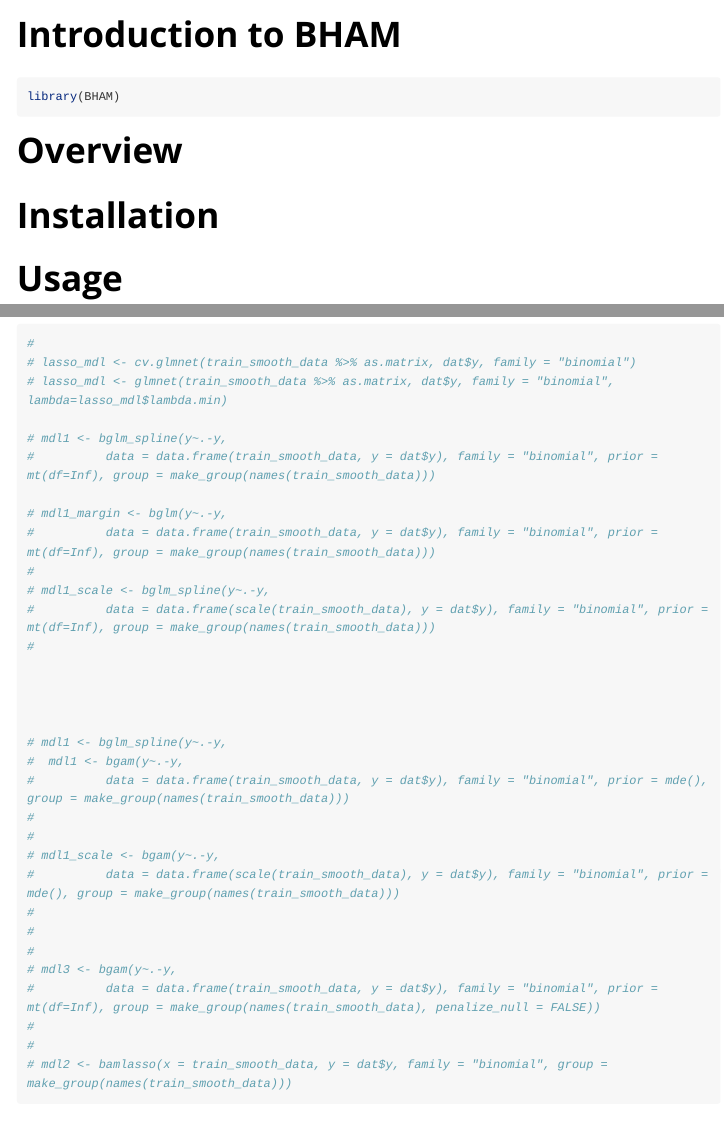
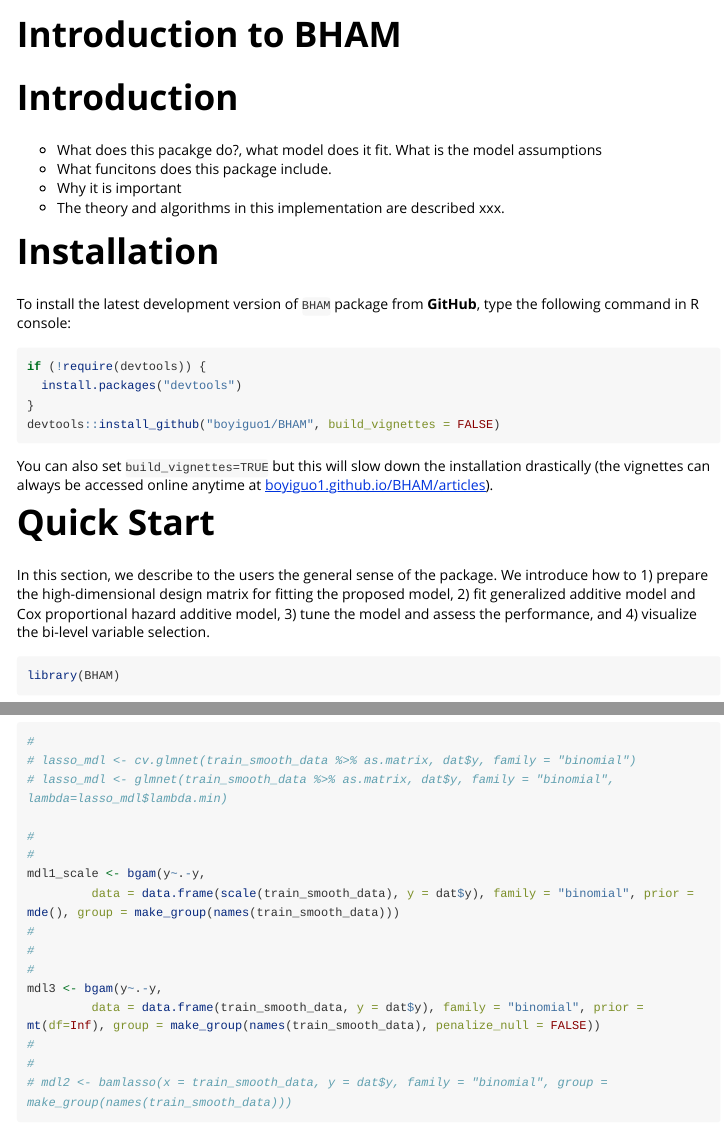
Before and after one commit to boyiguo1/BHAM, an R Markdown document (vignettes/BHAM.Rmd): the page in a window 1100 px wide, from its top, and a second part further down, joined at a grey line. Rendered offline with R 4.5, knitr and Pandoc, with nearby package versions; long lines of code are wrapped.

Commit message:
Edit Vignettes

````diff
--- a/vignettes/BHAM.Rmd
+++ b/vignettes/BHAM.Rmd
@@ -15,16 +15,34 @@ knitr::opts_chunk$set(
 )
 ```
 
+
+
+
+# Introduction
+* What does this pacakge do?, what model does it fit. What is the model assumptions
+* What funcitons does this package include.
+* Why it is important
+* The theory and algorithms in this implementation are described xxx.
+
+
+# Installation
+To install the latest development version of `BHAM` package from **GitHub**, type the following command in R console:
+
+```r
+if (!require(devtools)) {
+  install.packages("devtools")
+}
+devtools::install_github("boyiguo1/BHAM", build_vignettes = FALSE)
+```
+
+You can also set `build_vignettes=TRUE` but this will slow down the installation drastically (the vignettes can always be accessed online anytime at [boyiguo1.github.io/BHAM/articles](https://boyiguo1.github.io/BHAM/articles)).
+
+# Quick Start
+In this section, we describe to the users the general sense of the package. We introduce how to 1) prepare the high-dimensional design matrix for fitting the proposed model, 2) fit generalized additive model and Cox proportional hazard additive model, 3) tune the model and assess the performance, and 4) visualize the bi-level variable selection.
+
 ```{r setup}
 library(BHAM)
 ```
-
-
-# Overview
-
-
-# Installation
-
 
 # Usage
 
@@ -110,31 +128,15 @@ The model fitting  function is similar to
 # lasso_mdl <- cv.glmnet(train_smooth_data %>% as.matrix, dat$y, family = "binomial")
 # lasso_mdl <- glmnet(train_smooth_data %>% as.matrix, dat$y, family = "binomial", lambda=lasso_mdl$lambda.min)
 
-# mdl1 <- bglm_spline(y~.-y,
-#          data = data.frame(train_smooth_data, y = dat$y), family = "binomial", prior = mt(df=Inf), group = make_group(names(train_smooth_data)))
-
-# mdl1_margin <- bglm(y~.-y,
-#          data = data.frame(train_smooth_data, y = dat$y), family = "binomial", prior = mt(df=Inf), group = make_group(names(train_smooth_data)))
-#
-# mdl1_scale <- bglm_spline(y~.-y,
-#          data = data.frame(scale(train_smooth_data), y = dat$y), family = "binomial", prior = mt(df=Inf), group = make_group(names(train_smooth_data)))
-#
-
-
-
-
-# mdl1 <- bglm_spline(y~.-y,
-#  mdl1 <- bgam(y~.-y,
-#          data = data.frame(train_smooth_data, y = dat$y), family = "binomial", prior = mde(), group = make_group(names(train_smooth_data)))
 #
 #
-# mdl1_scale <- bgam(y~.-y,
-#          data = data.frame(scale(train_smooth_data), y = dat$y), family = "binomial", prior =  mde(), group = make_group(names(train_smooth_data)))
+mdl1_scale <- bgam(y~.-y,
+         data = data.frame(scale(train_smooth_data), y = dat$y), family = "binomial", prior =  mde(), group = make_group(names(train_smooth_data)))
 #
 #
 #
-# mdl3 <- bgam(y~.-y,
-#          data = data.frame(train_smooth_data, y = dat$y), family = "binomial", prior = mt(df=Inf), group = make_group(names(train_smooth_data), penalize_null = FALSE))
+mdl3 <- bgam(y~.-y,
+         data = data.frame(train_smooth_data, y = dat$y), family = "binomial", prior = mt(df=Inf), group = make_group(names(train_smooth_data), penalize_null = FALSE))
 #
 #
 # mdl2 <- bamlasso(x = train_smooth_data, y = dat$y, family = "binomial", group = make_group(names(train_smooth_data)))
````
